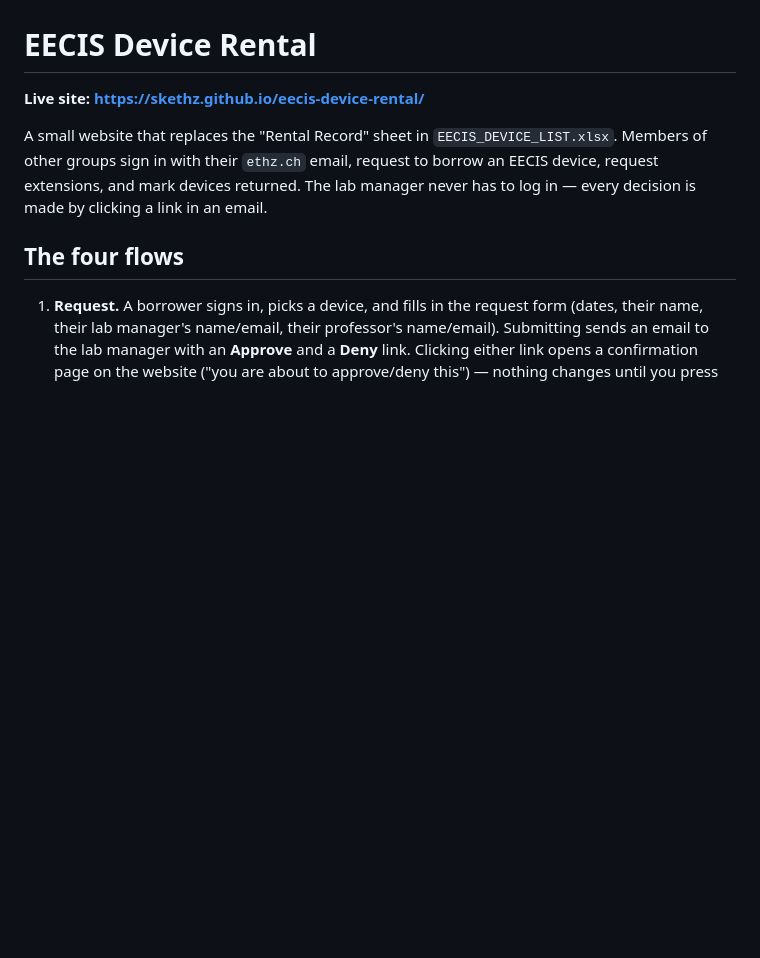
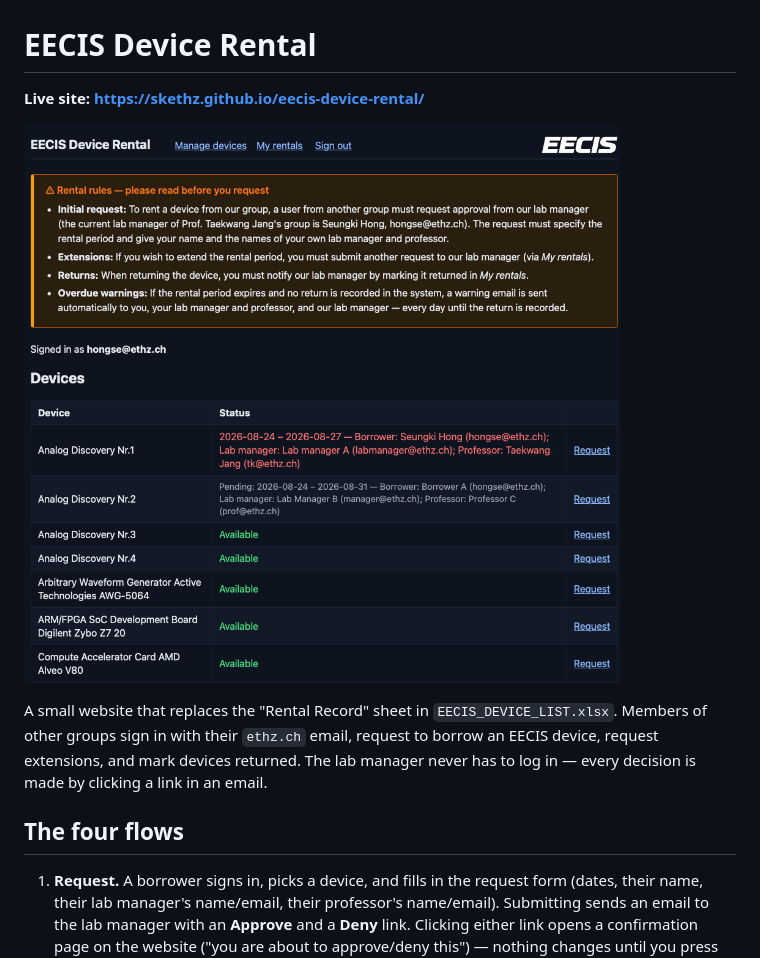
Before and after one commit to skethz/eecis-device-rental, a Markdown page: README.md, the part around the change. Drawn GitHub-style; pictures changed too: docs/images/home.png (added); blank space fills up the shorter version.

Commit message:
Add home page screenshot to the README

```diff
--- a/README.md
+++ b/README.md
@@ -1,6 +1,8 @@
 # EECIS Device Rental
 
 **Live site: https://skethz.github.io/eecis-device-rental/**
+
+![Home page: rental rules and device list with borrower details](docs/images/home.png)
 
 A small website that replaces the "Rental Record" sheet in `EECIS_DEVICE_LIST.xlsx`. Members of other groups sign in with their `ethz.ch` email, request to borrow an EECIS device, request extensions, and mark devices returned. The lab manager never has to log in — every decision is made by clicking a link in an email.
 
```
